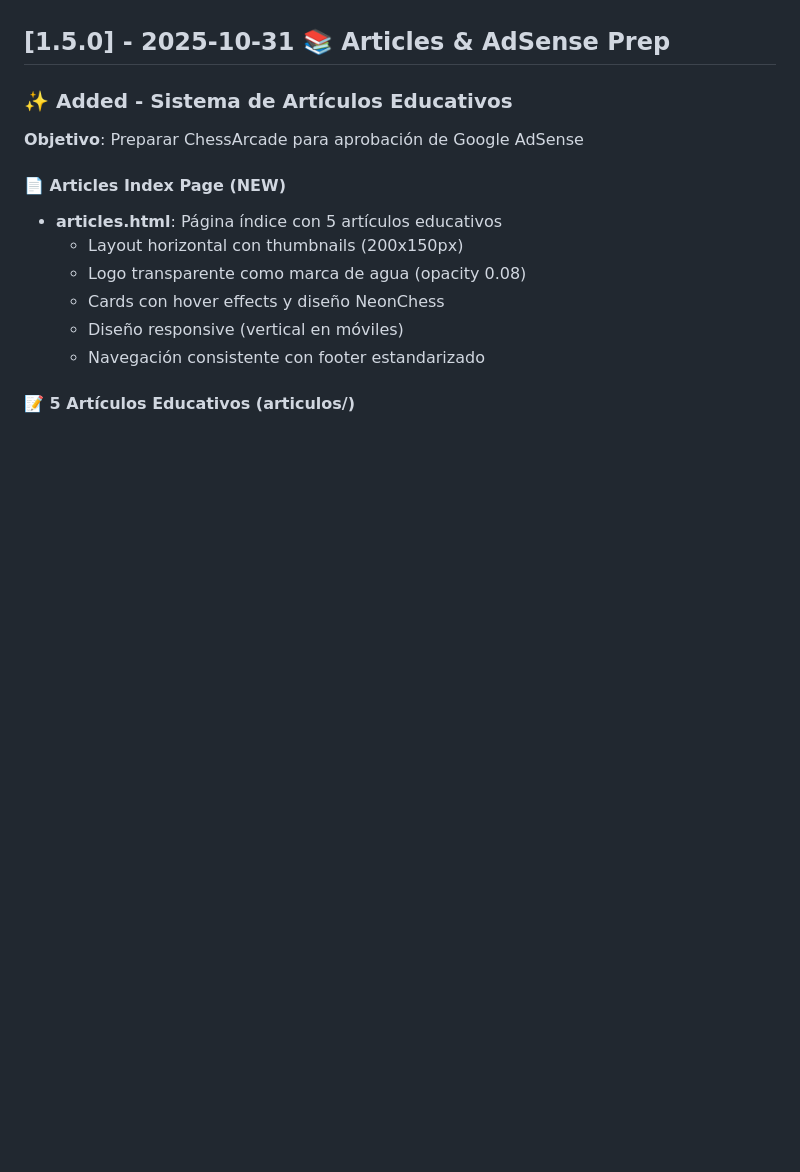
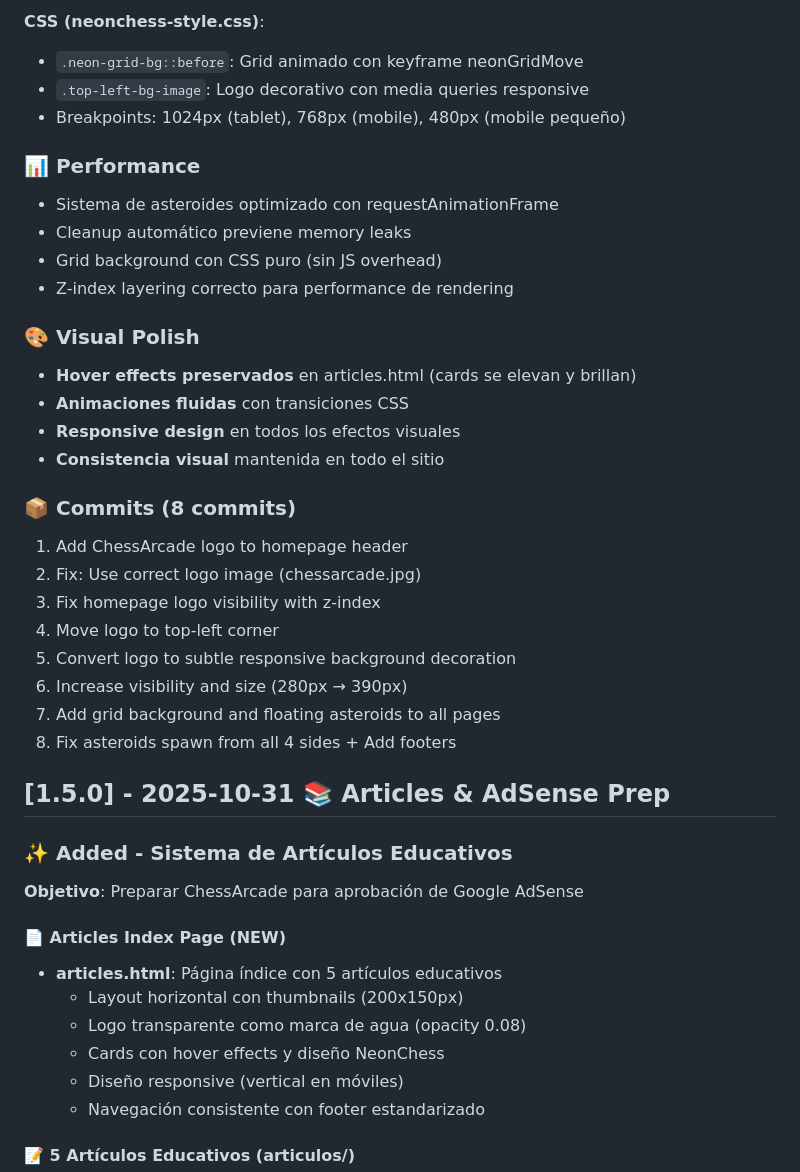
Before and after one commit to fasmote/ChessArcade, a Markdown page: CHANGELOG.md, the part around one of its changes. GitHub-like rendering; blank space fills up the shorter version.

```diff
--- a/CHANGELOG.md
+++ b/CHANGELOG.md
@@ -14,3 +68,29 @@ y este proyecto adhiere a [Semantic Versioning](https://semver.org/spec/v2.0.0.h
+**CSS (neonchess-style.css)**:
+- `.neon-grid-bg::before`: Grid animado con keyframe neonGridMove
+- `.top-left-bg-image`: Logo decorativo con media queries responsive
+- Breakpoints: 1024px (tablet), 768px (mobile), 480px (mobile pequeño)
+
+### 📊 Performance
+- Sistema de asteroides optimizado con requestAnimationFrame
+- Cleanup automático previene memory leaks
+- Grid background con CSS puro (sin JS overhead)
+- Z-index layering correcto para performance de rendering
+
+### 🎨 Visual Polish
+- **Hover effects preservados** en articles.html (cards se elevan y brillan)
+- **Animaciones fluidas** con transiciones CSS
+- **Responsive design** en todos los efectos visuales
+- **Consistencia visual** mantenida en todo el sitio
+
+### 📦 Commits (8 commits)
+1. Add ChessArcade logo to homepage header
+2. Fix: Use correct logo image (chessarcade.jpg)
+3. Fix homepage logo visibility with z-index
+4. Move logo to top-left corner
+5. Convert logo to subtle responsive background decoration
+6. Increase visibility and size (280px → 390px)
+7. Add grid background and floating asteroids to all pages
+8. Fix asteroids spawn from all 4 sides + Add footers
 
 ## [1.5.0] - 2025-10-31 📚 Articles & AdSense Prep
 
```
Also changed, not shown: other parts of CHANGELOG.md (+54 -0 lines).
